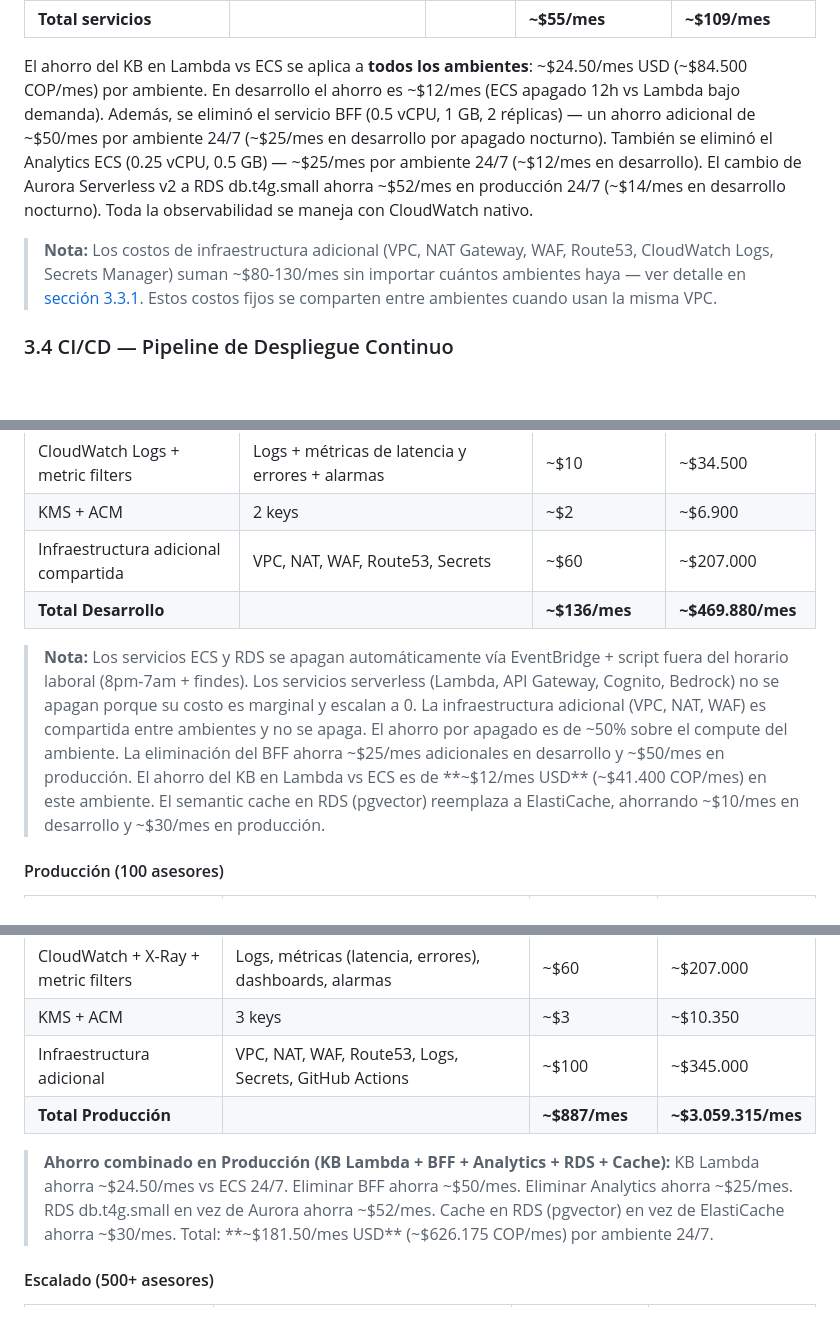
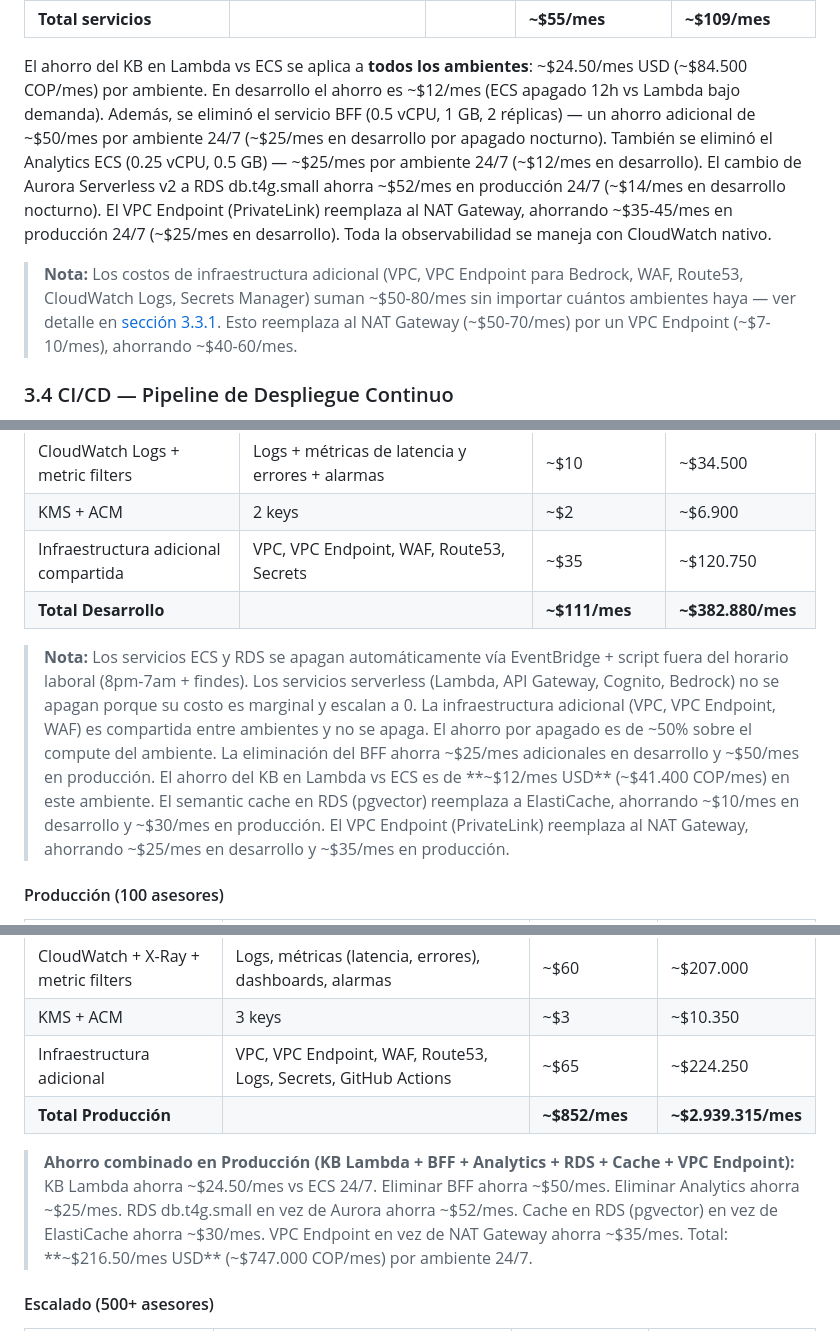
Before and after one commit to johnruedal96/capillas, a Markdown page: docs/propuesta_tecnologica.md, 3 parts joined by grey strips. GitHub-like rendering; blank space fills up the shorter version.

```diff
--- a/docs/propuesta_tecnologica.md
+++ b/docs/propuesta_tecnologica.md
@@ -545,9 +545,9 @@ El sistema tiene un **stack único** que se replica en todos los ambientes (desa
 | **RDS pgvector** | db.t4g.small, 50 GB gp3<br/>(incluye semantic cache) | 1 | ~$14/mes (12h) | ~$28/mes |
 | **Total servicios** | | | **~$55/mes** | **~$109/mes** |
 
-El ahorro del KB en Lambda vs ECS se aplica a **todos los ambientes**: ~$24.50/mes USD (~$84.500 COP/mes) por ambiente. En desarrollo el ahorro es ~$12/mes (ECS apagado 12h vs Lambda bajo demanda). Además, se eliminó el servicio BFF (0.5 vCPU, 1 GB, 2 réplicas) — un ahorro adicional de ~$50/mes por ambiente 24/7 (~$25/mes en desarrollo por apagado nocturno). También se eliminó el Analytics ECS (0.25 vCPU, 0.5 GB) — ~$25/mes por ambiente 24/7 (~$12/mes en desarrollo). El cambio de Aurora Serverless v2 a RDS db.t4g.small ahorra ~$52/mes en producción 24/7 (~$14/mes en desarrollo nocturno). Toda la observabilidad se maneja con CloudWatch nativo.
-
-> **Nota:** Los costos de infraestructura adicional (VPC, NAT Gateway, WAF, Route53, CloudWatch Logs, Secrets Manager) suman ~$80-130/mes sin importar cuántos ambientes haya — ver detalle en [sección 3.3.1](#331-servicios-aws-utilizados). Estos costos fijos se comparten entre ambientes cuando usan la misma VPC.
+El ahorro del KB en Lambda vs ECS se aplica a **todos los ambientes**: ~$24.50/mes USD (~$84.500 COP/mes) por ambiente. En desarrollo el ahorro es ~$12/mes (ECS apagado 12h vs Lambda bajo demanda). Además, se eliminó el servicio BFF (0.5 vCPU, 1 GB, 2 réplicas) — un ahorro adicional de ~$50/mes por ambiente 24/7 (~$25/mes en desarrollo por apagado nocturno). También se eliminó el Analytics ECS (0.25 vCPU, 0.5 GB) — ~$25/mes por ambiente 24/7 (~$12/mes en desarrollo). El cambio de Aurora Serverless v2 a RDS db.t4g.small ahorra ~$52/mes en producción 24/7 (~$14/mes en desarrollo nocturno). El VPC Endpoint (PrivateLink) reemplaza al NAT Gateway, ahorrando ~$35-45/mes en producción 24/7 (~$25/mes en desarrollo). Toda la observabilidad se maneja con CloudWatch nativo.
+
+> **Nota:** Los costos de infraestructura adicional (VPC, VPC Endpoint para Bedrock, WAF, Route53, CloudWatch Logs, Secrets Manager) suman ~$50-80/mes sin importar cuántos ambientes haya — ver detalle en [sección 3.3.1](#331-servicios-aws-utilizados). Esto reemplaza al NAT Gateway (~$50-70/mes) por un VPC Endpoint (~$7-10/mes), ahorrando ~$40-60/mes.
 
 ### 3.4 CI/CD — Pipeline de Despliegue Continuo
 
@@ -1162,10 +1162,10 @@ Tasa de cambio: $1 USD = $3,450 COP
 | Step Functions | Pruebas de ingesta | ~$1 | ~$3.450 |
 | CloudWatch Logs + metric filters | Logs + métricas de latencia y errores + alarmas | ~$10 | ~$34.500 |
 | KMS + ACM | 2 keys | ~$2 | ~$6.900 |
-| Infraestructura adicional compartida | VPC, NAT, WAF, Route53, Secrets | ~$60 | ~$207.000 |
-| **Total Desarrollo** | | **~$136/mes** | **~$469.880/mes** |
-
-> **Nota:** Los servicios ECS y RDS se apagan automáticamente vía EventBridge + script fuera del horario laboral (8pm-7am + findes). Los servicios serverless (Lambda, API Gateway, Cognito, Bedrock) no se apagan porque su costo es marginal y escalan a 0. La infraestructura adicional (VPC, NAT, WAF) es compartida entre ambientes y no se apaga. El ahorro por apagado es de ~50% sobre el compute del ambiente. La eliminación del BFF ahorra ~$25/mes adicionales en desarrollo y ~$50/mes en producción. El ahorro del KB en Lambda vs ECS es de **~$12/mes USD** (~$41.400 COP/mes) en este ambiente. El semantic cache en RDS (pgvector) reemplaza a ElastiCache, ahorrando ~$10/mes en desarrollo y ~$30/mes en producción.
+| Infraestructura adicional compartida | VPC, VPC Endpoint, WAF, Route53, Secrets | ~$35 | ~$120.750 |
+| **Total Desarrollo** | | **~$111/mes** | **~$382.880/mes** |
+
+> **Nota:** Los servicios ECS y RDS se apagan automáticamente vía EventBridge + script fuera del horario laboral (8pm-7am + findes). Los servicios serverless (Lambda, API Gateway, Cognito, Bedrock) no se apagan porque su costo es marginal y escalan a 0. La infraestructura adicional (VPC, VPC Endpoint, WAF) es compartida entre ambientes y no se apaga. El ahorro por apagado es de ~50% sobre el compute del ambiente. La eliminación del BFF ahorra ~$25/mes adicionales en desarrollo y ~$50/mes en producción. El ahorro del KB en Lambda vs ECS es de **~$12/mes USD** (~$41.400 COP/mes) en este ambiente. El semantic cache en RDS (pgvector) reemplaza a ElastiCache, ahorrando ~$10/mes en desarrollo y ~$30/mes en producción. El VPC Endpoint (PrivateLink) reemplaza al NAT Gateway, ahorrando ~$25/mes en desarrollo y ~$35/mes en producción.
 
 #### Producción (100 asesores)
 
@@ -1183,10 +1183,10 @@ Tasa de cambio: $1 USD = $3,450 COP
 | Step Functions | Ingesta documentos + pipeline KB | ~$5 | ~$17.250 |
 | CloudWatch + X-Ray + metric filters | Logs, métricas (latencia, errores), dashboards, alarmas | ~$60 | ~$207.000 |
 | KMS + ACM | 3 keys | ~$3 | ~$10.350 |
-| Infraestructura adicional | VPC, NAT, WAF, Route53, Logs, Secrets, GitHub Actions | ~$100 | ~$345.000 |
-| **Total Producción** | | **~$887/mes** | **~$3.059.315/mes** |
-
-> **Ahorro combinado en Producción (KB Lambda + BFF + Analytics + RDS + Cache):** KB Lambda ahorra ~$24.50/mes vs ECS 24/7. Eliminar BFF ahorra ~$50/mes. Eliminar Analytics ahorra ~$25/mes. RDS db.t4g.small en vez de Aurora ahorra ~$52/mes. Cache en RDS (pgvector) en vez de ElastiCache ahorra ~$30/mes. Total: **~$181.50/mes USD** (~$626.175 COP/mes) por ambiente 24/7.
+| Infraestructura adicional | VPC, VPC Endpoint, WAF, Route53, Logs, Secrets, GitHub Actions | ~$65 | ~$224.250 |
+| **Total Producción** | | **~$852/mes** | **~$2.939.315/mes** |
+
+> **Ahorro combinado en Producción (KB Lambda + BFF + Analytics + RDS + Cache + VPC Endpoint):** KB Lambda ahorra ~$24.50/mes vs ECS 24/7. Eliminar BFF ahorra ~$50/mes. Eliminar Analytics ahorra ~$25/mes. RDS db.t4g.small en vez de Aurora ahorra ~$52/mes. Cache en RDS (pgvector) en vez de ElastiCache ahorra ~$30/mes. VPC Endpoint en vez de NAT Gateway ahorra ~$35/mes. Total: **~$216.50/mes USD** (~$747.000 COP/mes) por ambiente 24/7.
 
 #### Escalado (500+ asesores)
 
```
Also changed, not shown: other parts of docs/propuesta_tecnologica.md (+23 -22 lines).
